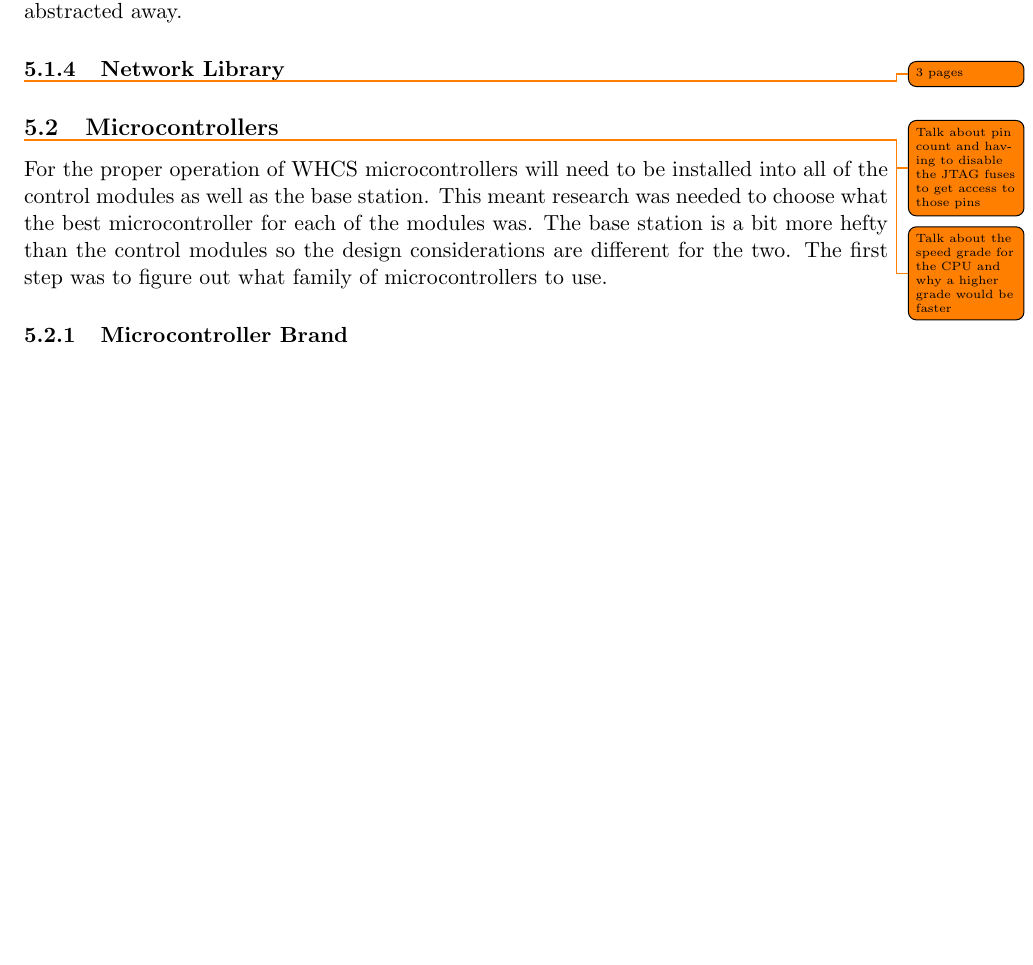
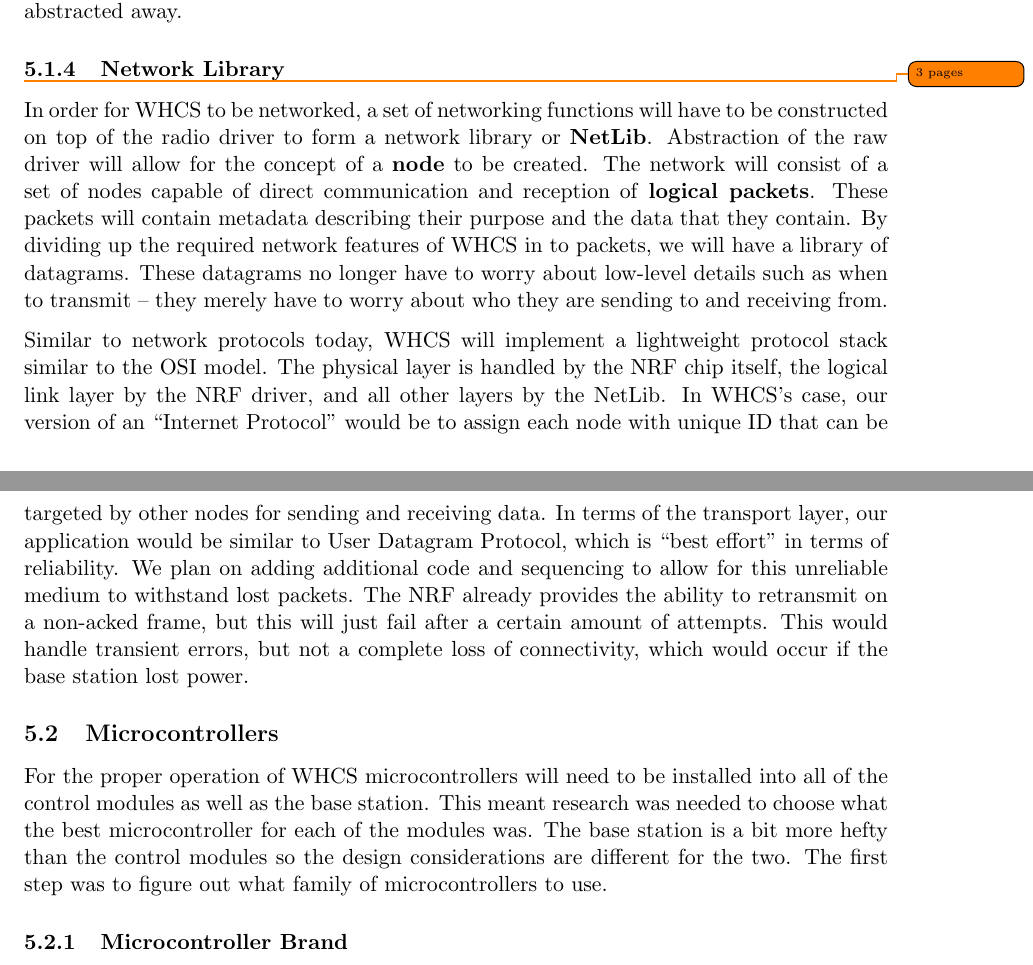
Before and after one commit to WHCS-UCF/SD2-report, a LaTeX document (whcs.tex, which reads hwsw.tex): part of page 16 of 47 before the commit and two parts of pages 16 and 17 of 47 after it, the two joined at a grey line, cut so that both start at the same text, the shorter picture padded with empty space. Compiled offline with pdfLaTeX; a missing bibliography style is replaced by a similar one.

Commit message:
W: Network Library

```diff
--- a/hwsw.tex
+++ b/hwsw.tex
@@ -129,11 +129,48 @@ NRF. The hardware interactions with the chip are all abstracted away.
 \label{sec:network-library}
 \todo{3 pages}
 
+In order for WHCS to be networked, a set of networking functions will have to
+be constructed on top of the radio driver to form a network library or
+\textbf{NetLib}. Abstraction of the raw driver will allow for the concept of a
+\textbf{node} to be created. The network will consist of a set of nodes capable
+of direct communication and reception of \textbf{logical packets}. These
+packets will contain metadata describing their purpose and the data that they
+contain. By dividing up the required network features of WHCS in to packets, we
+will have a library of datagrams. These datagrams no longer have to worry about
+low-level details such as when to transmit -- they merely have to worry about
+who they are sending to and receiving from.
+
+Similar to network protocols today, WHCS will implement a lightweight protocol
+stack similar to the OSI model. The physical layer is handled by the NRF chip
+itself, the logical link layer by the NRF driver, and all other layers by the
+NetLib. In WHCS's case, our version of an ``Internet Protocol'' would be to
+assign each node with unique ID that can be targeted by other nodes for sending
+and receiving data. In terms of the transport layer, our application would be
+similar to User Datagram Protocol, which is ``best effort'' in terms of
+reliability. We plan on adding additional code and sequencing to allow for this
+unreliable medium to withstand lost packets. The NRF already provides the
+ability to retransmit on a non-acked frame, but this will just fail after a
+certain amount of attempts. This would handle transient errors, but not a
+complete loss of connectivity, which would occur if the base station lost
+power.
+
+%\begin{table}[H]
+%\centering
+%\begin{tabular}{|l|l|l|l|}
+%\hline
+%\bfseries Command & \bfseries Response & \bfseries Description  & \bfseries Direction \\ \hline
+%ASSOC & ASSOC\_RESP & NODE\_TYPE,   & Node to Base Station  \\ \hline
+%DATA & N/A & DATA\_TYPE, DATA & Node to Base Station  \\ \hline
+%REQ\_DATA & DATA & DATA\_TYPE, DATA\_PARAMS... & Base Station to Node  \\ \hline
+%ACTION & ACTION\_RESP & ACTION\_TYPE, ACTION\_PARAMS... & Base Station to Node  \\ \hline
+%\hline
+%\end{tabular}
+%\caption{FILL IT IN}
+%\label{tab:netlib-cmd}
+%\end{table}
+
 % Section 5.2
 \subsection{Microcontrollers}
-\todo{Talk about pin count and having to disable the JTAG fuses to get access to those pins}
-\todo{Talk about the speed grade for the CPU and why a higher grade would be faster}
-
 For the proper operation of WHCS microcontrollers will need to be installed
 into all of the control modules as well as the base station. This meant
 research was needed to choose what the best microcontroller for each of the
```
